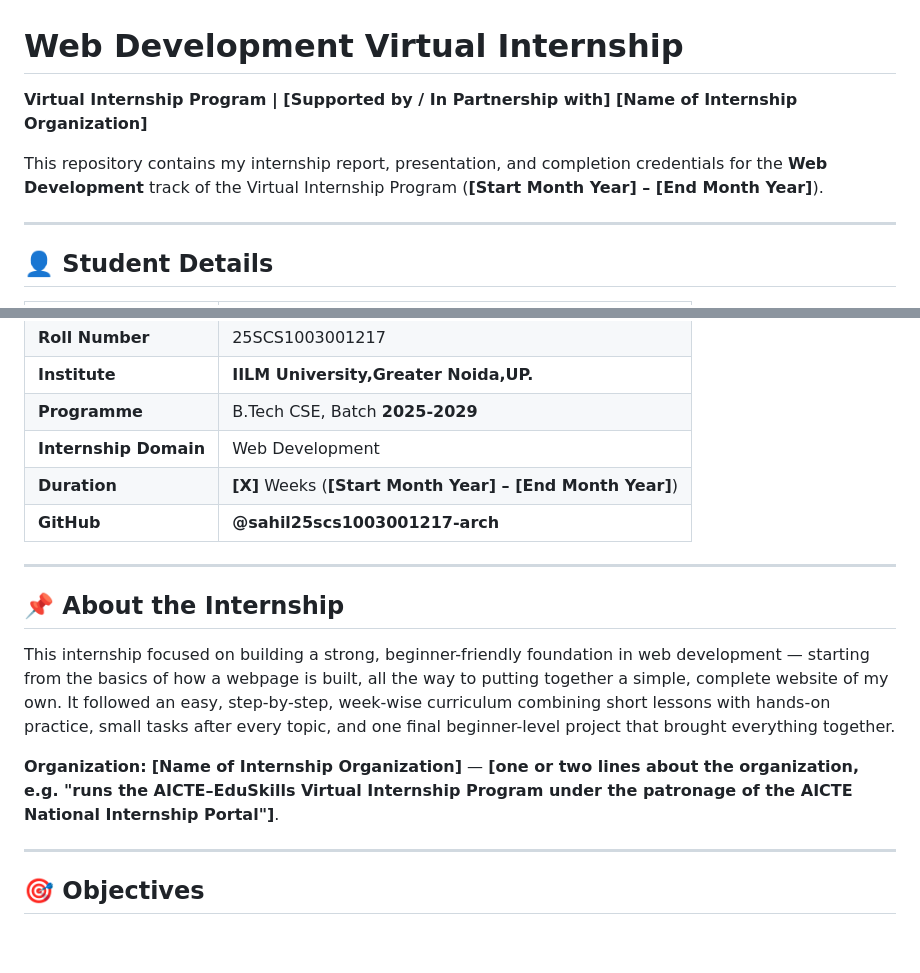
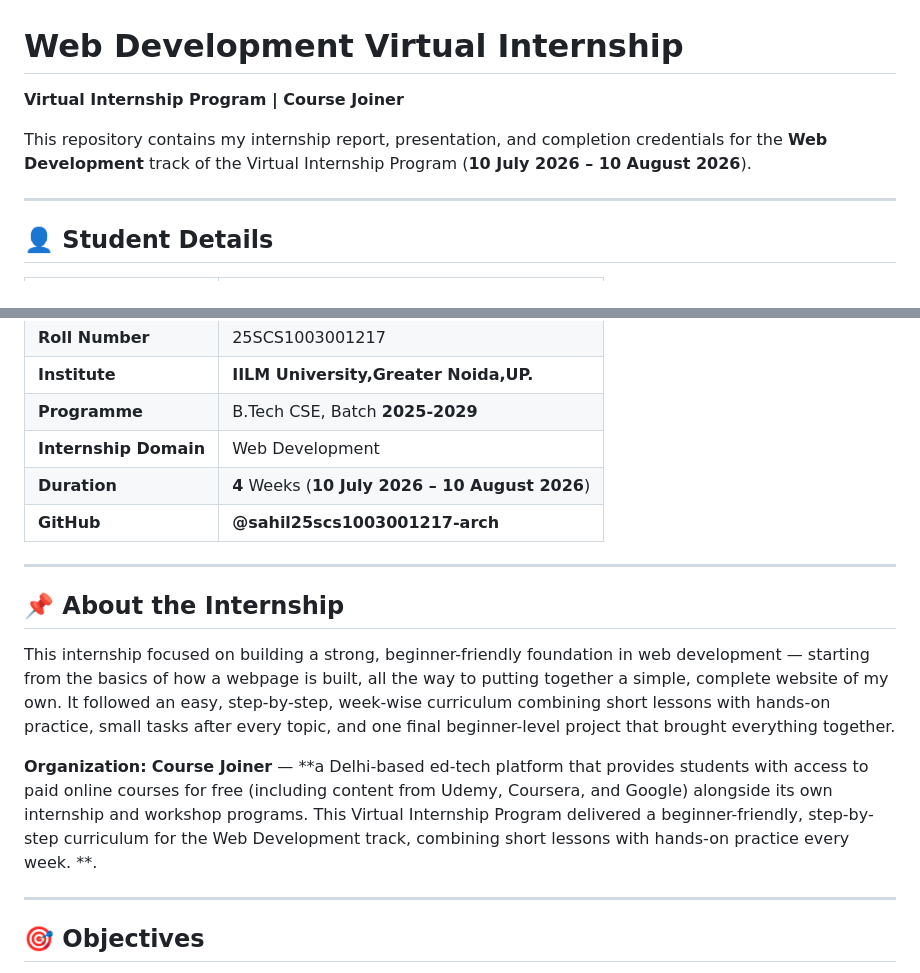
Before and after one commit to sahil25scs1003001217-arch/2025-2029_25SCS1003001217_3rdSemester_2CSE32, a Markdown page: README.md, 2 parts joined by grey strips. Rendered like a GitHub page; blank space fills up the shorter version.

```diff
--- a/README.md
+++ b/README.md
@@ -1,8 +1,8 @@
 # Web Development Virtual Internship
 
-**Virtual Internship Program | [Supported by / In Partnership with] [Name of Internship Organization]**
+**Virtual Internship Program | Course Joiner**
 
-This repository contains my internship report, presentation, and completion credentials for the **Web Development** track of the Virtual Internship Program (**[Start Month Year] – [End Month Year]**).
+This repository contains my internship report, presentation, and completion credentials for the **Web Development** track of the Virtual Internship Program (**10 July 2026 – 10 August 2026**).
 
 ---
 
@@ -15,7 +15,7 @@ This repository contains my internship report, presentation, and completion cred
 | **Institute** | **IILM University,Greater Noida,UP.** |
 | **Programme** | B.Tech CSE, Batch **2025-2029** |
 | **Internship Domain** | Web Development |
-| **Duration** | **[X]** Weeks (**[Start Month Year] – [End Month Year]**) |
+| **Duration** | **4** Weeks (**10 July 2026 – 10 August 2026**) |
 | **GitHub** | **@sahil25scs1003001217-arch** |
 
 ---
@@ -24,7 +24,8 @@ This repository contains my internship report, presentation, and completion cred
 
 This internship focused on building a strong, beginner-friendly foundation in web development — starting from the basics of how a webpage is built, all the way to putting together a simple, complete website of my own. It followed an easy, step-by-step, week-wise curriculum combining short lessons with hands-on practice, small tasks after every topic, and one final beginner-level project that brought everything together.
 
-**Organization:** **[Name of Internship Organization]** — **[one or two lines about the organization, e.g. "runs the AICTE–EduSkills Virtual Internship Program under the patronage of the AICTE National Internship Portal"]**.
+**Organization:** **Course Joiner** — **a Delhi-based ed-tech platform that provides students with access to paid online courses for free (including content from Udemy, Coursera, and Google) alongside its own internship and workshop programs. This Virtual Internship Program delivered a beginner-friendly, step-by-step curriculum for the Web Development track, combining short lessons with hands-on practice every week.
+**.
 
 ---
 
```
